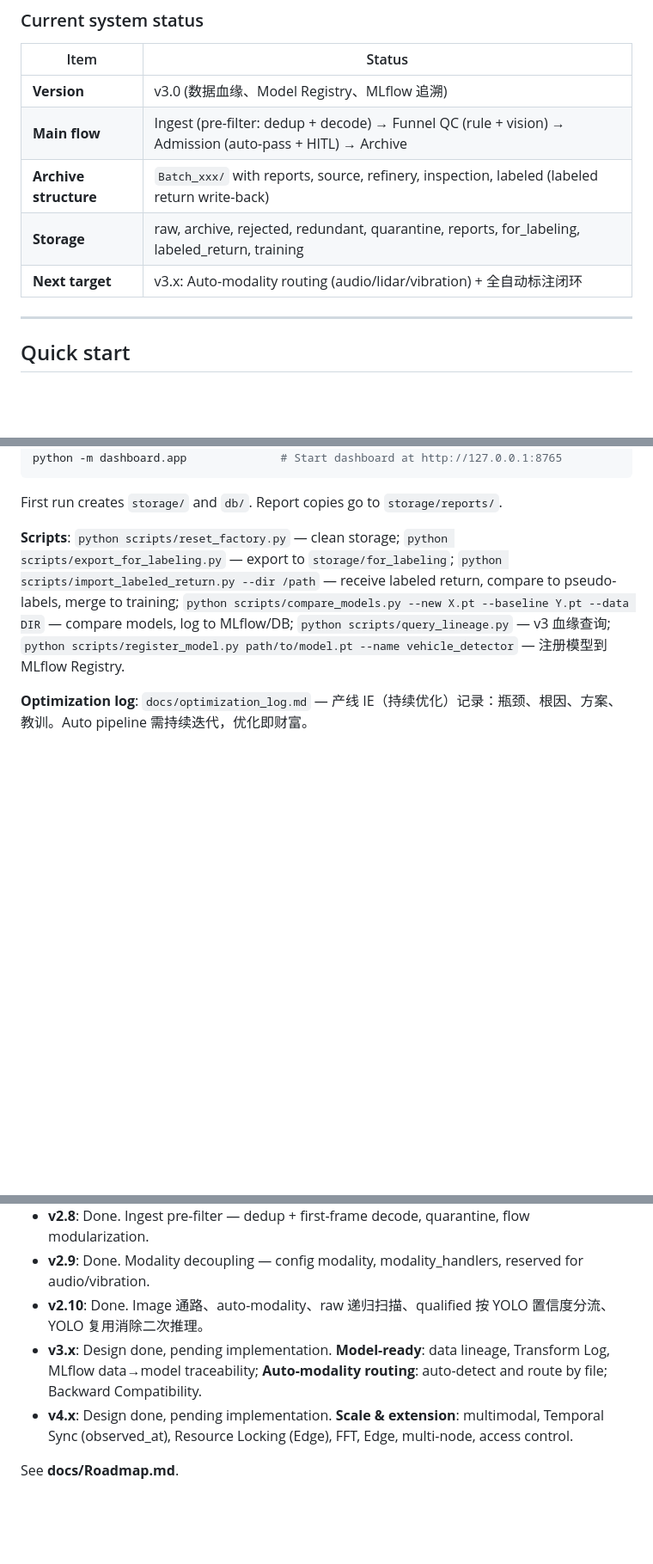
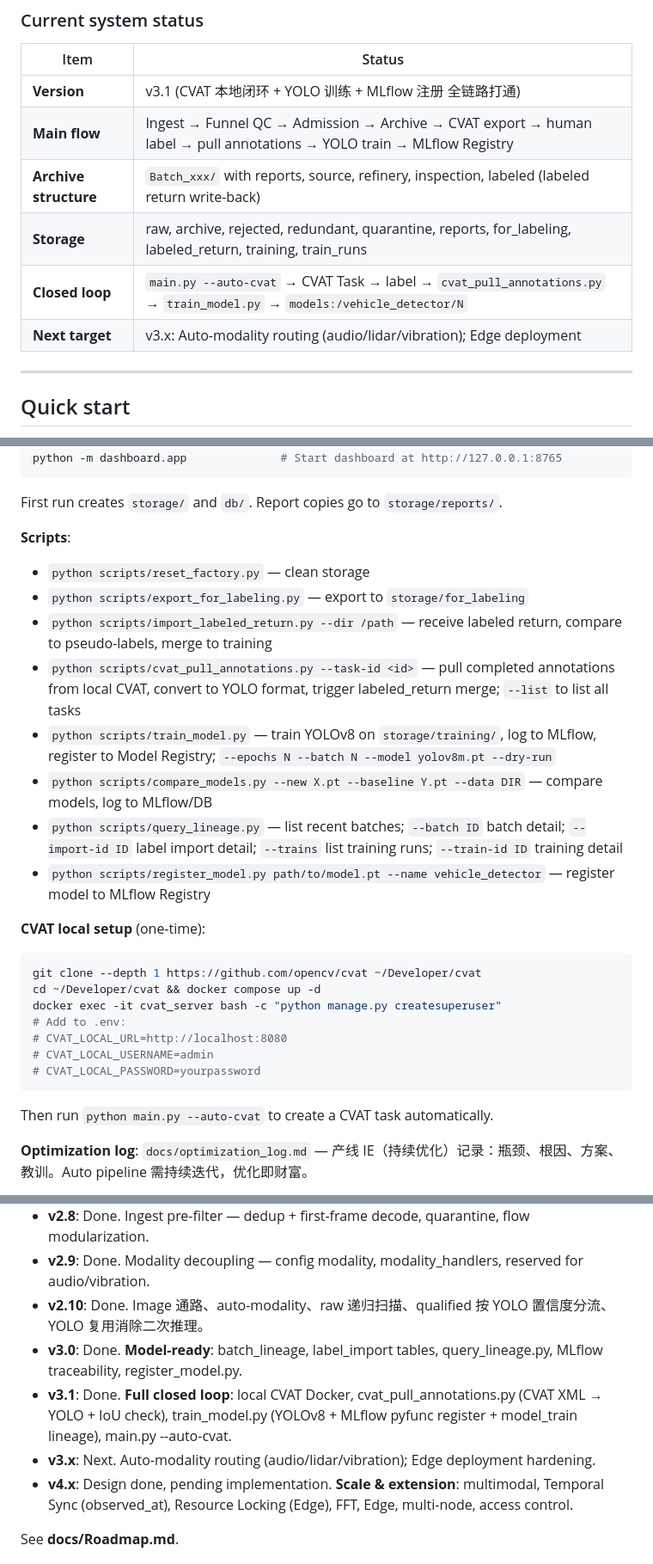
Before and after one commit to smileyimao/DataFactory, a Markdown page: README.md, 3 parts joined by grey strips. Shown at 86% size. Rendered like a GitHub page; blank space fills up the shorter version.

Commit message:
docs: update README to v3.1 — CVAT 闭环 + 训练链路
- Current system status 升级到 v3.1，补充 closed loop 完整链路说明
- Quick start 新增 CVAT 本地部署步骤 + cvat_pull_annotations / train_model 脚本说明
- Implemented features 新增 v3.1 行
- Architecture index 更新 Scripts / DB / Storage 行
- Roadmap 拆分 v3.0 / v3.1（均 Done）/ v3.x（Next）
- Verification checklist 新增 v3.1 闭环验收项

Co-Authored-By: Claude Sonnet 4.6 <noreply@anthropic.com>

````diff
--- a/README.md
+++ b/README.md
@@ -16,11 +16,12 @@ Industrial video pipeline: **raw material → Ingest (pre-filter) → Funnel QC
 
 | Item | Status |
 |------|--------|
-| **Version** | v3.0 (数据血缘、Model Registry、MLflow 追溯) |
-| **Main flow** | Ingest (pre-filter: dedup + decode) → Funnel QC (rule + vision) → Admission (auto-pass + HITL) → Archive |
+| **Version** | v3.1 (CVAT 本地闭环 + YOLO 训练 + MLflow 注册 全链路打通) |
+| **Main flow** | Ingest → Funnel QC → Admission → Archive → CVAT export → human label → pull annotations → YOLO train → MLflow Registry |
 | **Archive structure** | `Batch_xxx/` with reports, source, refinery, inspection, labeled (labeled return write-back) |
-| **Storage** | raw, archive, rejected, redundant, quarantine, reports, for_labeling, labeled_return, training |
-| **Next target** | v3.x: Auto-modality routing (audio/lidar/vibration) + 全自动标注闭环 |
+| **Storage** | raw, archive, rejected, redundant, quarantine, reports, for_labeling, labeled_return, training, train_runs |
+| **Closed loop** | `main.py --auto-cvat` → CVAT Task → label → `cvat_pull_annotations.py` → `train_model.py` → `models:/vehicle_detector/N` |
+| **Next target** | v3.x: Auto-modality routing (audio/lidar/vibration); Edge deployment |
 
 ---
 
@@ -47,7 +48,27 @@ python -m dashboard.app              # Start dashboard at http://127.0.0.1:8765
 
 First run creates `storage/` and `db/`. Report copies go to `storage/reports/`.
 
-**Scripts**: `python scripts/reset_factory.py` — clean storage; `python scripts/export_for_labeling.py` — export to `storage/for_labeling`; `python scripts/import_labeled_return.py --dir /path` — receive labeled return, compare to pseudo-labels, merge to training; `python scripts/compare_models.py --new X.pt --baseline Y.pt --data DIR` — compare models, log to MLflow/DB; `python scripts/query_lineage.py` — v3 血缘查询; `python scripts/register_model.py path/to/model.pt --name vehicle_detector` — 注册模型到 MLflow Registry.
+**Scripts**:
+- `python scripts/reset_factory.py` — clean storage
+- `python scripts/export_for_labeling.py` — export to `storage/for_labeling`
+- `python scripts/import_labeled_return.py --dir /path` — receive labeled return, compare to pseudo-labels, merge to training
+- `python scripts/cvat_pull_annotations.py --task-id <id>` — pull completed annotations from local CVAT, convert to YOLO format, trigger labeled_return merge; `--list` to list all tasks
+- `python scripts/train_model.py` — train YOLOv8 on `storage/training/`, log to MLflow, register to Model Registry; `--epochs N --batch N --model yolov8m.pt --dry-run`
+- `python scripts/compare_models.py --new X.pt --baseline Y.pt --data DIR` — compare models, log to MLflow/DB
+- `python scripts/query_lineage.py` — list recent batches; `--batch ID` batch detail; `--import-id ID` label import detail; `--trains` list training runs; `--train-id ID` training detail
+- `python scripts/register_model.py path/to/model.pt --name vehicle_detector` — register model to MLflow Registry
+
+**CVAT local setup** (one-time):
+```bash
+git clone --depth 1 https://github.com/opencv/cvat ~/Developer/cvat
+cd ~/Developer/cvat && docker compose up -d
+docker exec -it cvat_server bash -c "python manage.py createsuperuser"
+# Add to .env:
+# CVAT_LOCAL_URL=http://localhost:8080
+# CVAT_LOCAL_USERNAME=admin
+# CVAT_LOCAL_PASSWORD=yourpassword
+```
+Then run `python main.py --auto-cvat` to create a CVAT task automatically.
 
 **Optimization log**: `docs/optimization_log.md` — 产线 IE（持续优化）记录：瓶颈、根因、方案、教训。Auto pipeline 需持续迭代，优化即财富。
 
@@ -200,7 +222,9 @@ See **docs/architecture.md**, **docs/architecture_mindmap.md** (architecture ske
 - **v2.8**: Done. Ingest pre-filter — dedup + first-frame decode, quarantine, flow modularization.
 - **v2.9**: Done. Modality decoupling — config modality, modality_handlers, reserved for audio/vibration.
 - **v2.10**: Done. Image 通路、auto-modality、raw 递归扫描、qualified 按 YOLO 置信度分流、YOLO 复用消除二次推理。
-- **v3.x**: Design done, pending implementation. **Model-ready**: data lineage, Transform Log, MLflow data→model traceability; **Auto-modality routing**: auto-detect and route by file; Backward Compatibility.
+- **v3.0**: Done. **Model-ready**: batch_lineage, label_import tables, query_lineage.py, MLflow traceability, register_model.py.
+- **v3.1**: Done. **Full closed loop**: local CVAT Docker, cvat_pull_annotations.py (CVAT XML → YOLO + IoU check), train_model.py (YOLOv8 + MLflow pyfunc register + model_train lineage), main.py --auto-cvat.
+- **v3.x**: Next. Auto-modality routing (audio/lidar/vibration); Edge deployment hardening.
 - **v4.x**: Design done, pending implementation. **Scale & extension**: multimodal, Temporal Sync (observed_at), Resource Locking (Edge), FFT, Edge, multi-node, access control.
 
 See **docs/Roadmap.md**.
````
Also changed, not shown: other parts of README.md (+6 -4 lines).
